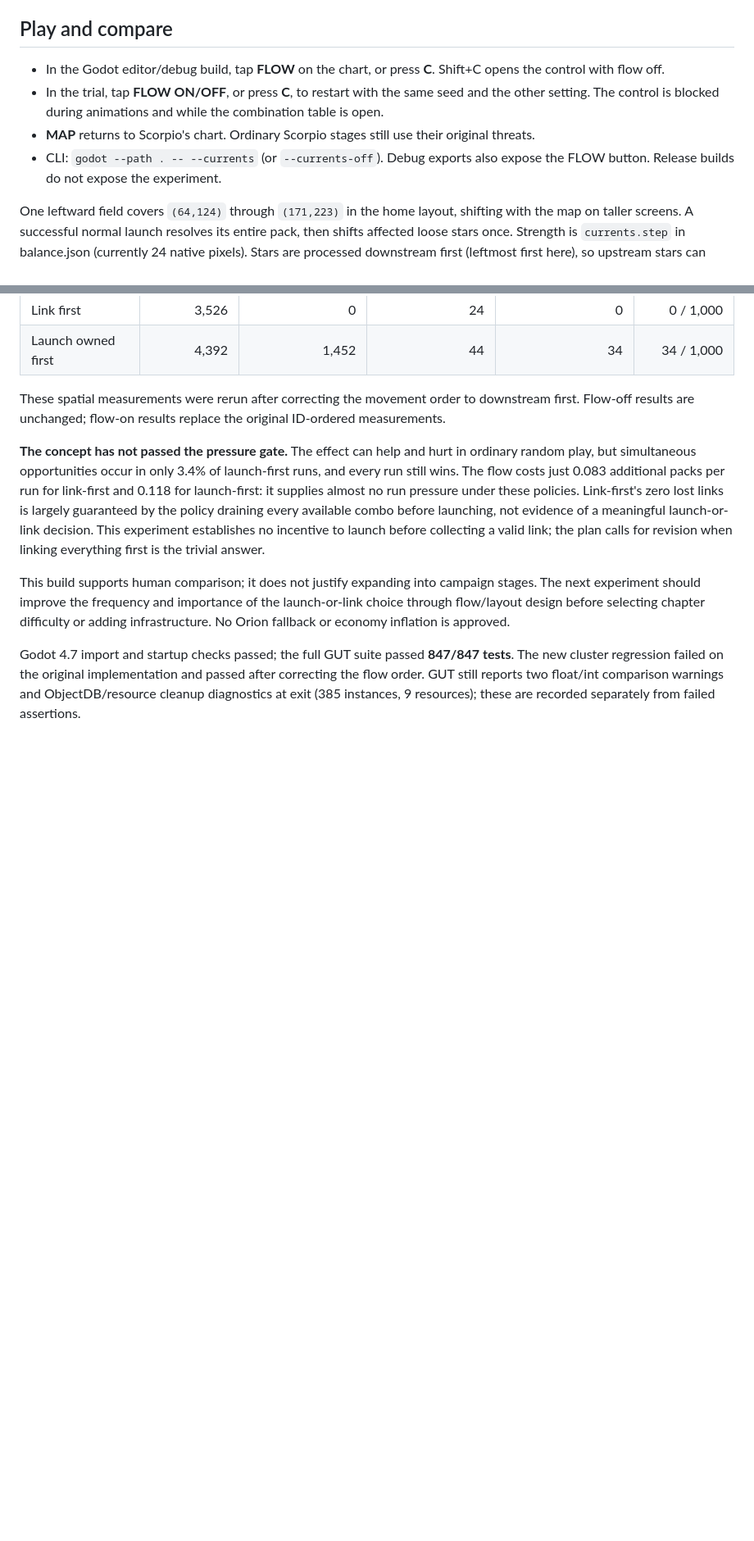
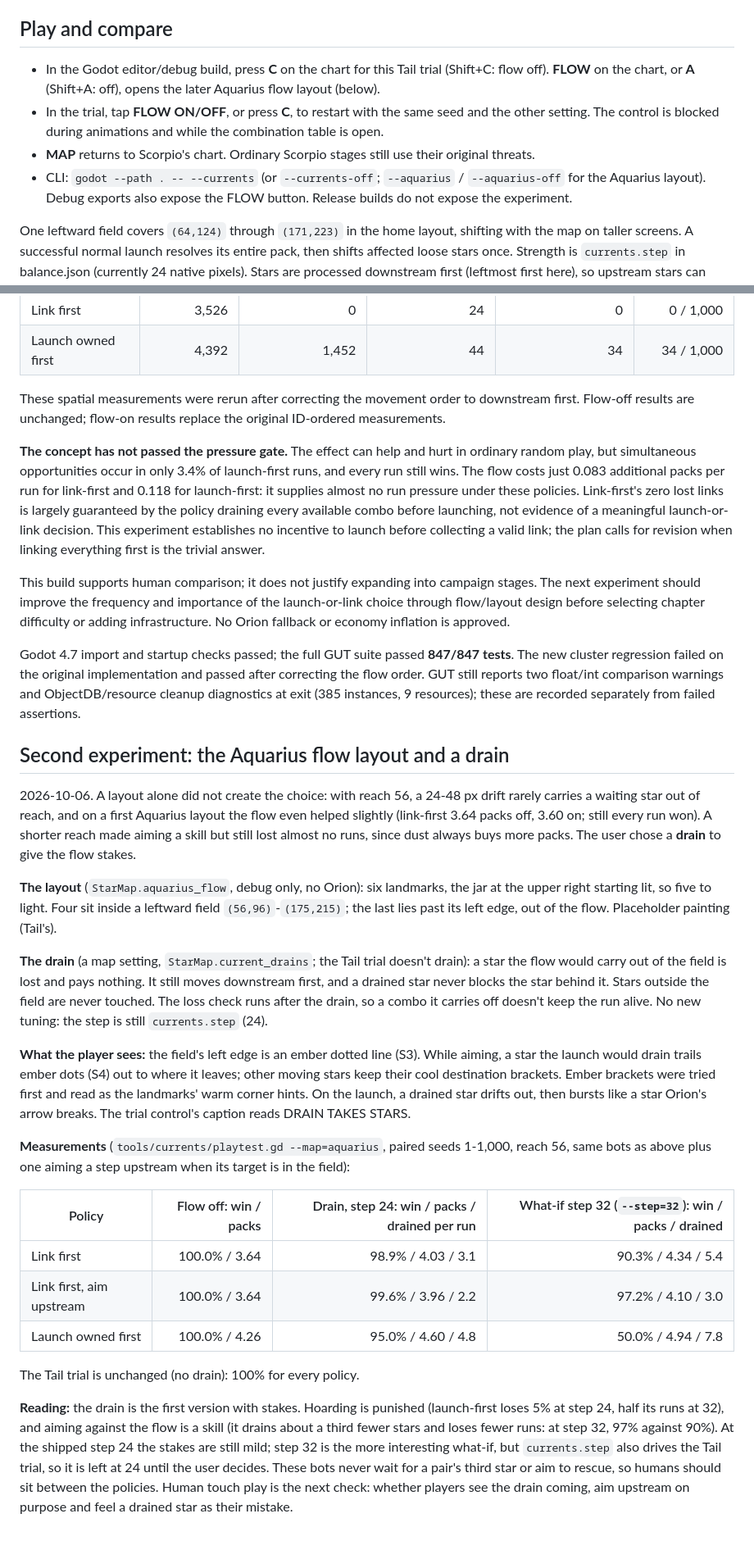
Before and after one commit to mrafael1/DustInSpace, a Markdown page: docs/chapter_2_current_trial.md, 2 parts joined by grey strips. Shown at 82% size. GitHub-like rendering; blank space fills up the shorter version.

Commit message:
docs: record the Aquarius flow layout, its drain and measurements
Co-Authored-By: Claude Opus 5.5 <noreply@anthropic.com>

```diff
--- a/docs/chapter_2_current_trial.md
+++ b/docs/chapter_2_current_trial.md
@@ -4,10 +4,10 @@
 
 ## Play and compare
 
-- In the Godot editor/debug build, tap **FLOW** on the chart, or press **C**. Shift+C opens the control with flow off.
+- In the Godot editor/debug build, press **C** on the chart for this Tail trial (Shift+C: flow off). **FLOW** on the chart, or **A** (Shift+A: off), opens the later Aquarius flow layout (below).
 - In the trial, tap **FLOW ON/OFF**, or press **C**, to restart with the same seed and the other setting. The control is blocked during animations and while the combination table is open.
 - **MAP** returns to Scorpio's chart. Ordinary Scorpio stages still use their original threats.
-- CLI: `godot --path . -- --currents` (or `--currents-off`). Debug exports also expose the FLOW button. Release builds do not expose the experiment.
+- CLI: `godot --path . -- --currents` (or `--currents-off`; `--aquarius` / `--aquarius-off` for the Aquarius layout). Debug exports also expose the FLOW button. Release builds do not expose the experiment.
 
 One leftward field covers `(64,124)` through `(171,223)` in the home layout, shifting with the map on taller screens. A successful normal launch resolves its entire pack, then shifts affected loose stars once. Strength is `currents.step` in balance.json (currently 24 native pixels). Stars are processed downstream first (leftmost first here), so upstream stars can follow their neighbours regardless of creation order. A blocked destination leaves the star in place. New stars participate; landmarks stay fixed. Buying, linking, cancelled gestures and invalid actions do not advance the flow. Forced debug Big Bangs keep the existing clearing behavior and bypass the movement step; the trial's normal Big Bang chance remains disabled.
 
@@ -53,3 +53,25 @@ These spatial measurements were rerun after correcting the movement order to dow
 This build supports human comparison; it does not justify expanding into campaign stages. The next experiment should improve the frequency and importance of the launch-or-link choice through flow/layout design before selecting chapter difficulty or adding infrastructure. No Orion fallback or economy inflation is approved.
 
 Godot 4.7 import and startup checks passed; the full GUT suite passed **847/847 tests**. The new cluster regression failed on the original implementation and passed after correcting the flow order. GUT still reports two float/int comparison warnings and ObjectDB/resource cleanup diagnostics at exit (385 instances, 9 resources); these are recorded separately from failed assertions.
+
+## Second experiment: the Aquarius flow layout and a drain
+
+2026-10-06. A layout alone did not create the choice: with reach 56, a 24-48 px drift rarely carries a waiting star out of reach, and on a first Aquarius layout the flow even helped slightly (link-first 3.64 packs off, 3.60 on; still every run won). A shorter reach made aiming a skill but still lost almost no runs, since dust always buys more packs. The user chose a **drain** to give the flow stakes.
+
+**The layout** (`StarMap.aquarius_flow`, debug only, no Orion): six landmarks, the jar at the upper right starting lit, so five to light. Four sit inside a leftward field `(56,96)`-`(175,215)`; the last lies past its left edge, out of the flow. Placeholder painting (Tail's).
+
+**The drain** (a map setting, `StarMap.current_drains`; the Tail trial doesn't drain): a star the flow would carry out of the field is lost and pays nothing. It still moves downstream first, and a drained star never blocks the star behind it. Stars outside the field are never touched. The loss check runs after the drain, so a combo it carries off doesn't keep the run alive. No new tuning: the step is still `currents.step` (24).
+
+**What the player sees:** the field's left edge is an ember dotted line (S3). While aiming, a star the launch would drain trails ember dots (S4) out to where it leaves; other moving stars keep their cool destination brackets. Ember brackets were tried first and read as the landmarks' warm corner hints. On the launch, a drained star drifts out, then bursts like a star Orion's arrow breaks. The trial control's caption reads DRAIN TAKES STARS.
+
+**Measurements** (`tools/currents/playtest.gd --map=aquarius`, paired seeds 1-1,000, reach 56, same bots as above plus one aiming a step upstream when its target is in the field):
+
+| Policy | Flow off: win / packs | Drain, step 24: win / packs / drained per run | What-if step 32 (`--step=32`): win / packs / drained |
+|---|---:|---:|---:|
+| Link first | 100.0% / 3.64 | 98.9% / 4.03 / 3.1 | 90.3% / 4.34 / 5.4 |
+| Link first, aim upstream | 100.0% / 3.64 | 99.6% / 3.96 / 2.2 | 97.2% / 4.10 / 3.0 |
+| Launch owned first | 100.0% / 4.26 | 95.0% / 4.60 / 4.8 | 50.0% / 4.94 / 7.8 |
+
+The Tail trial is unchanged (no drain): 100% for every policy.
+
+**Reading:** the drain is the first version with stakes. Hoarding is punished (launch-first loses 5% at step 24, half its runs at 32), and aiming against the flow is a skill (it drains about a third fewer stars and loses fewer runs: at step 32, 97% against 90%). At the shipped step 24 the stakes are still mild; step 32 is the more interesting what-if, but `currents.step` also drives the Tail trial, so it is left at 24 until the user decides. These bots never wait for a pair's third star or aim to rescue, so humans should sit between the policies. Human touch play is the next check: whether players see the drain coming, aim upstream on purpose and feel a drained star as their mistake.
```
Also changed, not shown: docs/design.md (+1 -1 lines).
